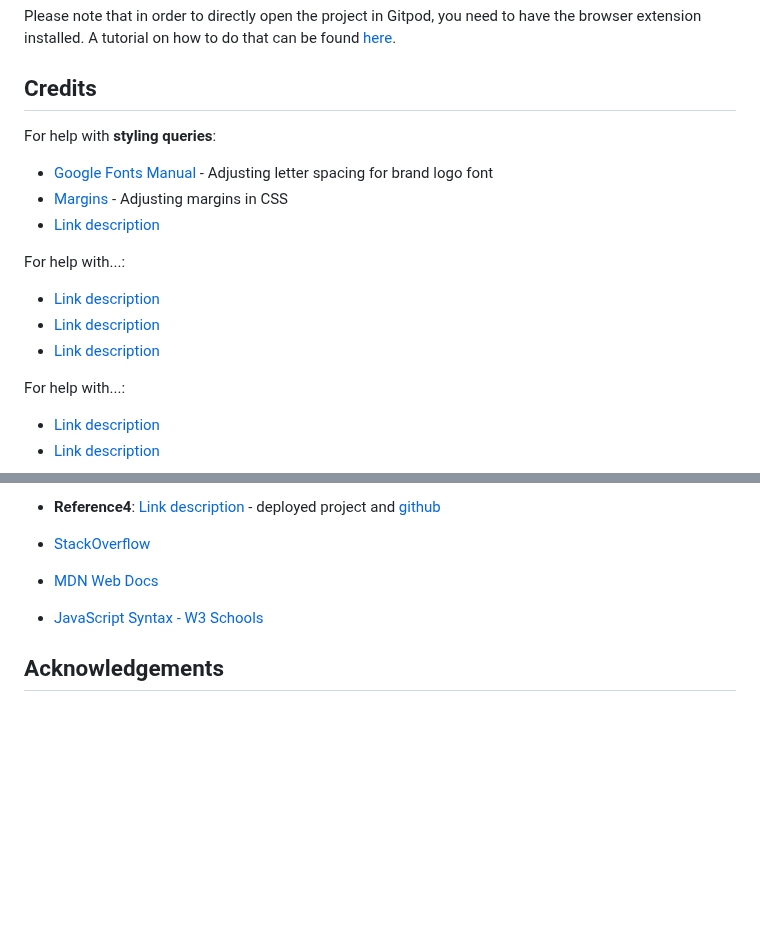
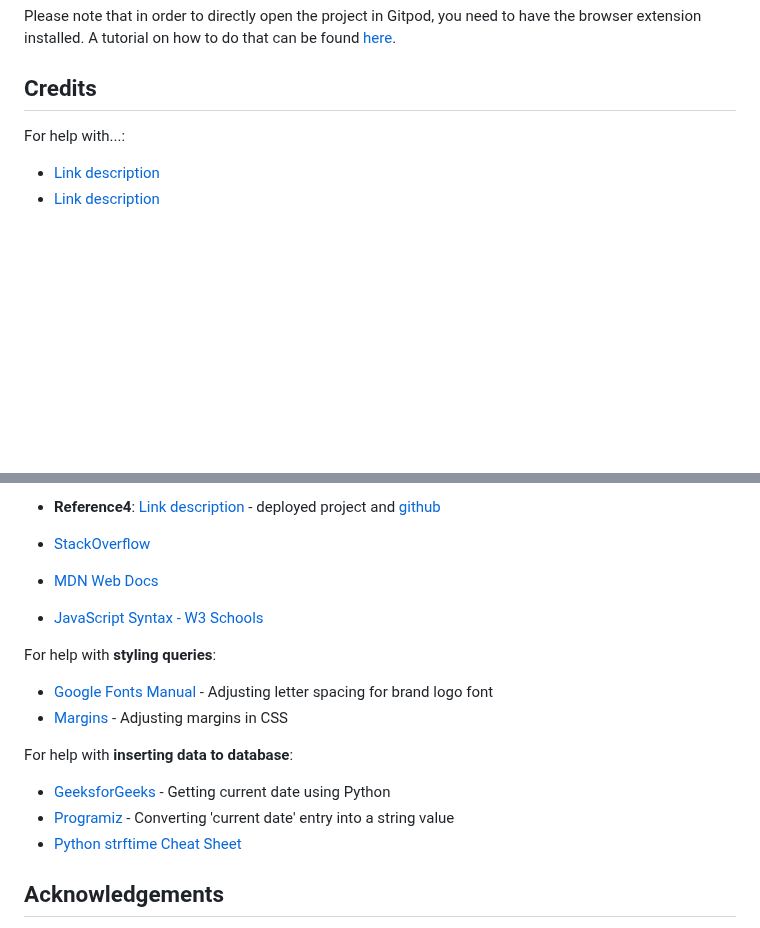
Before and after one commit to tarahwaters/milestone-project3, a Markdown page: README.md, 2 parts joined by grey strips. GitHub-like rendering; blank space fills up the shorter version.

Commit message:
Add reference links for help with datetime.now function

```diff
--- a/README.md
+++ b/README.md
@@ -261,17 +261,6 @@ A tutorial on how to do that can be found [here](https://www.gitpod.io/docs/conf
 
 ## Credits
 
-For help with **styling queries**:
-- [Google Fonts Manual](https://fonts.google.com/knowledge/using_type/manual_kerning_is_rarely_required) - Adjusting letter spacing for brand logo font
-- [Margins](https://www.w3schools.com/cssref/pr_margin.php) - Adjusting margins in CSS
-- [Link description](#)
-
-
-For help with...:
-- [Link description](#)
-- [Link description](#)
-- [Link description](#)
-
 For help with...:
 - [Link description](#)
 - [Link description](#)
@@ -295,6 +284,15 @@ For help with...:
 - [MDN Web Docs](https://developer.mozilla.org/en-US/)
 - [JavaScript Syntax - W3 Schools](https://www.w3schools.com/js/js_syntax.asp)
 
+For help with **styling queries**:
+- [Google Fonts Manual](https://fonts.google.com/knowledge/using_type/manual_kerning_is_rarely_required) - Adjusting letter spacing for brand logo font
+- [Margins](https://www.w3schools.com/cssref/pr_margin.php) - Adjusting margins in CSS
+
+For help with **inserting data to database**:
+- [GeeksforGeeks](https://www.geeksforgeeks.org/get-current-date-using-python/) - Getting current date using Python
+- [Programiz](https://www.programiz.com/python-programming/datetime/strftime) - Converting 'current date' entry into a string value
+- [Python strftime Cheat Sheet](https://strftime.org/)
+
 ## Acknowledgements
 
 - All my friends and family who tested the game and gave me valuable feedback and support along the way
```
